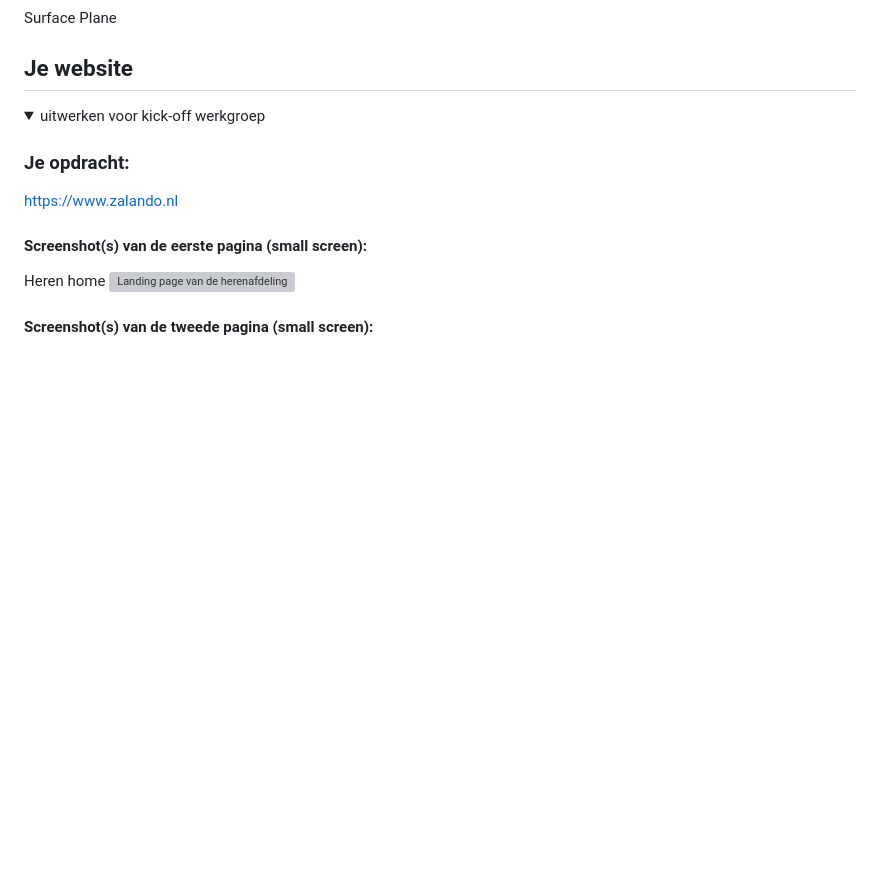
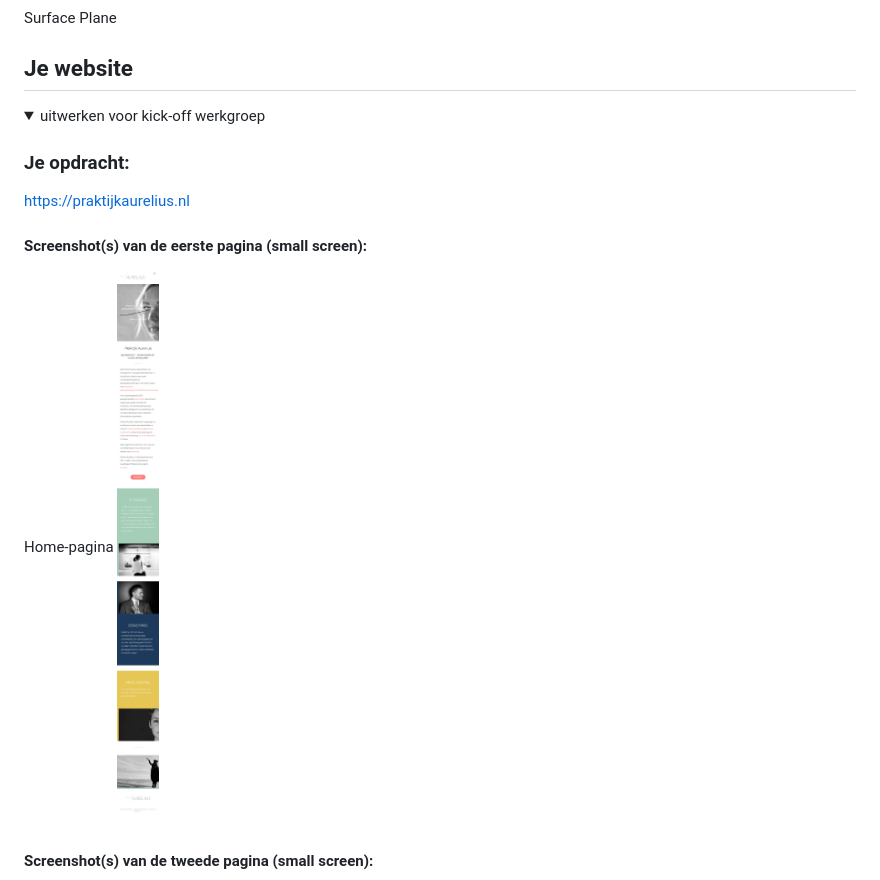
Before and after one commit to KeviinKelly/blokweb, a Markdown page: README.md, the part around the change printed below. Rendered like a GitHub page; pictures changed too: readme-images/home-pagina.png (added); blank space fills up the shorter version; grey boxes are pictures that could not be loaded.

Commit message:
nieuwe ss/ website

```diff
--- a/README.md
+++ b/README.md
@@ -33,9 +33,9 @@ Nb. Door *open* toe te voegen aan een *details* element kun je deze standaard op
   <summary>uitwerken voor kick-off werkgroep</summary>
 
   ### Je opdracht:
-  https://www.zalando.nl
+  https://praktijkaurelius.nl
   #### Screenshot(s) van de eerste pagina (small screen):
-  Heren home
-  <img src="readme-images/herenhome.png" width="375px" alt="Landing page van de herenafdeling">
+  Home-pagina
+  <img src="readme-images/home-pagina.png" width="375px" alt="Landing page van de herenafdeling">
 
   #### Screenshot(s) van de tweede pagina (small screen):
```
Also changed, not shown: other parts of README.md (+2 -2 lines), 2 other files.
